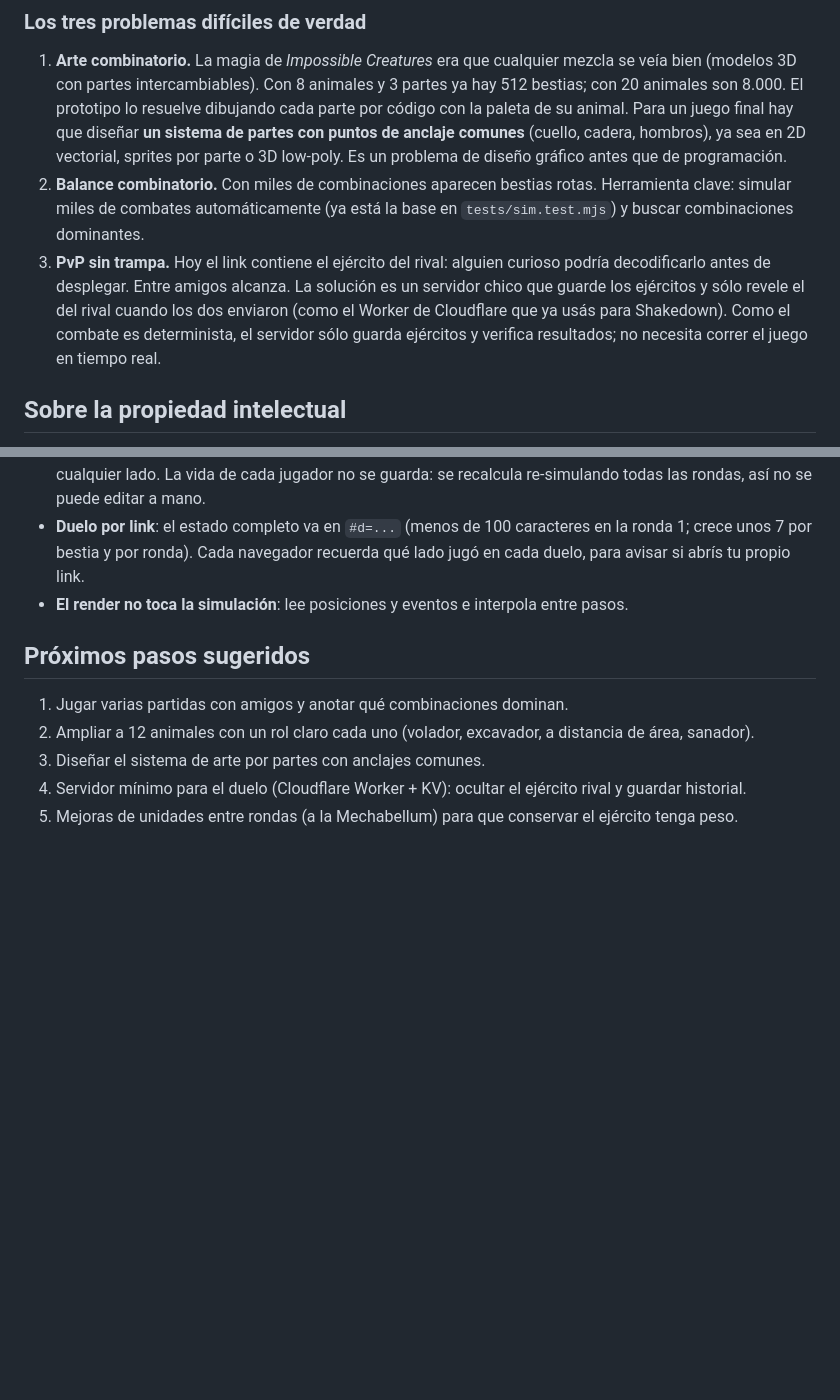
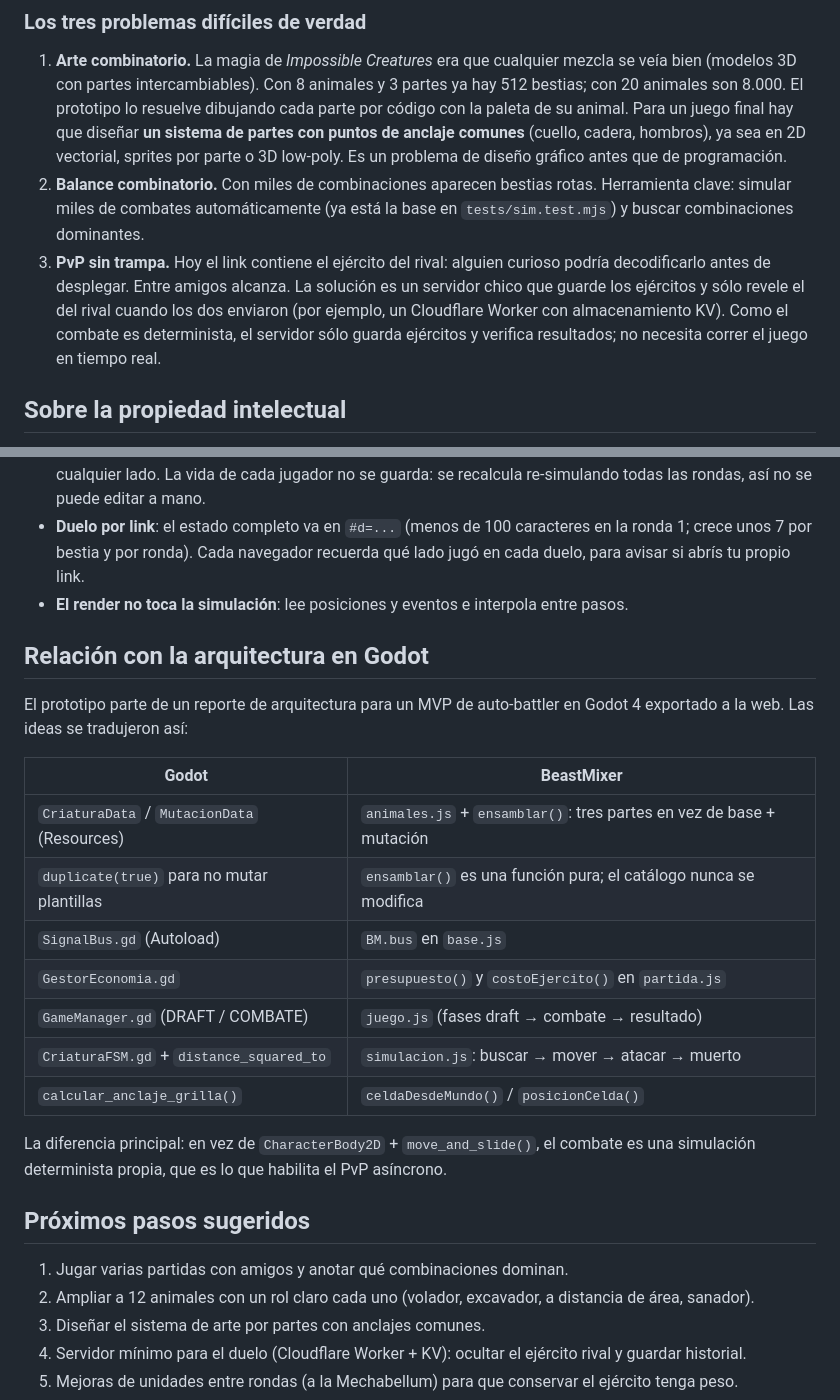
Before and after one commit to Juanmcompa/BeastMixer, a Markdown page: docs/DISEÑO.md, 2 parts joined by grey strips. Drawn GitHub-style; blank space fills up the shorter version.

```diff
--- a/docs/DISEÑO.md
+++ b/docs/DISEÑO.md
@@ -14,7 +14,7 @@ Separado por escalones, porque cada uno es un salto distinto:
 
 1. **Arte combinatorio.** La magia de *Impossible Creatures* era que cualquier mezcla se veía bien (modelos 3D con partes intercambiables). Con 8 animales y 3 partes ya hay 512 bestias; con 20 animales son 8.000. El prototipo lo resuelve dibujando cada parte por código con la paleta de su animal. Para un juego final hay que diseñar **un sistema de partes con puntos de anclaje comunes** (cuello, cadera, hombros), ya sea en 2D vectorial, sprites por parte o 3D low-poly. Es un problema de diseño gráfico antes que de programación.
 2. **Balance combinatorio.** Con miles de combinaciones aparecen bestias rotas. Herramienta clave: simular miles de combates automáticamente (ya está la base en `tests/sim.test.mjs`) y buscar combinaciones dominantes.
-3. **PvP sin trampa.** Hoy el link contiene el ejército del rival: alguien curioso podría decodificarlo antes de desplegar. Entre amigos alcanza. La solución es un servidor chico que guarde los ejércitos y sólo revele el del rival cuando los dos enviaron (como el Worker de Cloudflare que ya usás para Shakedown). Como el combate es determinista, el servidor sólo guarda ejércitos y verifica resultados; no necesita correr el juego en tiempo real.
+3. **PvP sin trampa.** Hoy el link contiene el ejército del rival: alguien curioso podría decodificarlo antes de desplegar. Entre amigos alcanza. La solución es un servidor chico que guarde los ejércitos y sólo revele el del rival cuando los dos enviaron (por ejemplo, un Cloudflare Worker con almacenamiento KV). Como el combate es determinista, el servidor sólo guarda ejércitos y verifica resultados; no necesita correr el juego en tiempo real.
 
 ## Sobre la propiedad intelectual
 
@@ -57,6 +57,22 @@ Reglas de daño: cada golpe resta la armadura del objetivo (mínimo 1). El venen
 - **Duelo por link**: el estado completo va en `#d=...` (menos de 100 caracteres en la ronda 1; crece unos 7 por bestia y por ronda). Cada navegador recuerda qué lado jugó en cada duelo, para avisar si abrís tu propio link.
 - **El render no toca la simulación**: lee posiciones y eventos e interpola entre pasos.
 
+## Relación con la arquitectura en Godot
+
+El prototipo parte de un reporte de arquitectura para un MVP de auto-battler en Godot 4 exportado a la web. Las ideas se tradujeron así:
+
+| Godot | BeastMixer |
+|---|---|
+| `CriaturaData` / `MutacionData` (Resources) | `animales.js` + `ensamblar()`: tres partes en vez de base + mutación |
+| `duplicate(true)` para no mutar plantillas | `ensamblar()` es una función pura; el catálogo nunca se modifica |
+| `SignalBus.gd` (Autoload) | `BM.bus` en `base.js` |
+| `GestorEconomia.gd` | `presupuesto()` y `costoEjercito()` en `partida.js` |
+| `GameManager.gd` (DRAFT / COMBATE) | `juego.js` (fases draft → combate → resultado) |
+| `CriaturaFSM.gd` + `distance_squared_to` | `simulacion.js`: buscar → mover → atacar → muerto |
+| `calcular_anclaje_grilla()` | `celdaDesdeMundo()` / `posicionCelda()` |
+
+La diferencia principal: en vez de `CharacterBody2D` + `move_and_slide()`, el combate es una simulación determinista propia, que es lo que habilita el PvP asíncrono.
+
 ## Próximos pasos sugeridos
 
 1. Jugar varias partidas con amigos y anotar qué combinaciones dominan.
```
Also changed, not shown: README.md (+66 -48 lines), docs/img/celular.png (added), docs/img/combate.png (added), docs/img/laboratorio.png (added).
